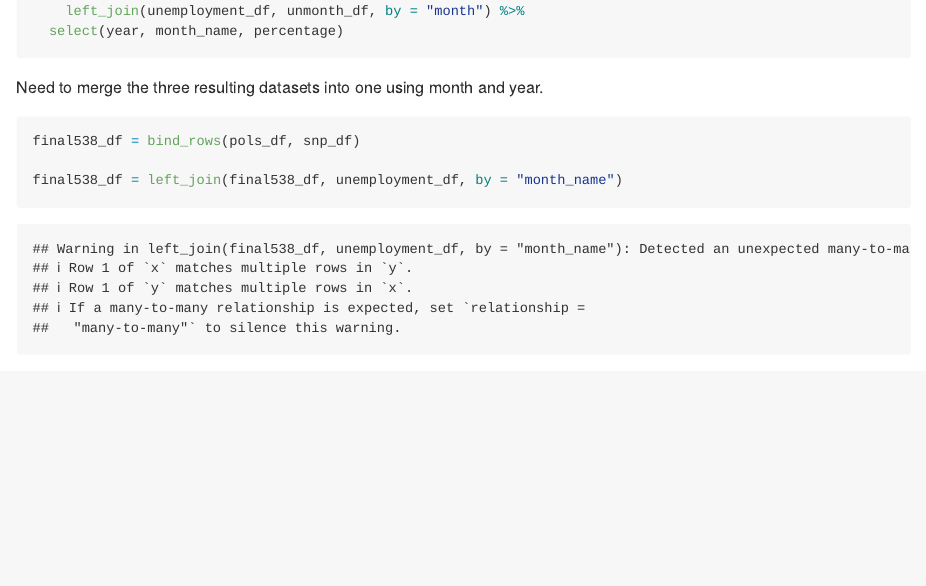
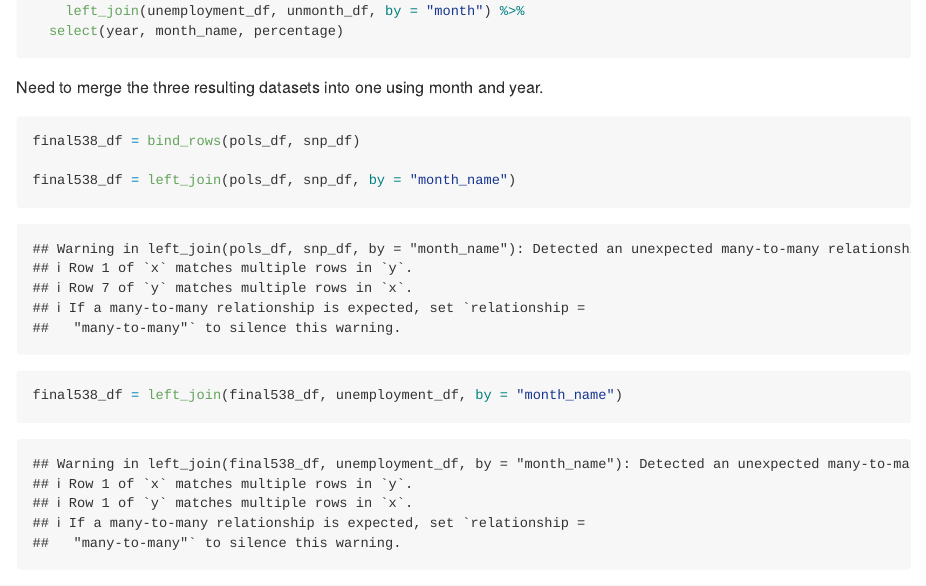
Before and after one commit to rkmclin/p8105_HW2_rkm2147, an R Markdown document (p8105_HW2_rkm2147.Rmd): the page in a window 1100 px wide, from 4370 px down. Rendered offline with R 4.5, knitr and Pandoc, with nearby package versions; long lines of code are wrapped; column names are cleaned by a stand-in for the janitor package.

Commit message:
computer crashed. hopefully the merge attempt saved!

````diff
--- a/p8105_HW2_rkm2147.Rmd
+++ b/p8105_HW2_rkm2147.Rmd
@@ -177,6 +177,9 @@ Need to merge the three resulting datasets into one using month and year.
 
 final538_df = bind_rows(pols_df, snp_df)
 
+final538_df = left_join(pols_df, snp_df, by = "month_name")
+
 final538_df = left_join(final538_df, unemployment_df, by = "month_name")
 
+
 ```
````
Also changed, not shown: p8105_HW2_rkm2147.md.
